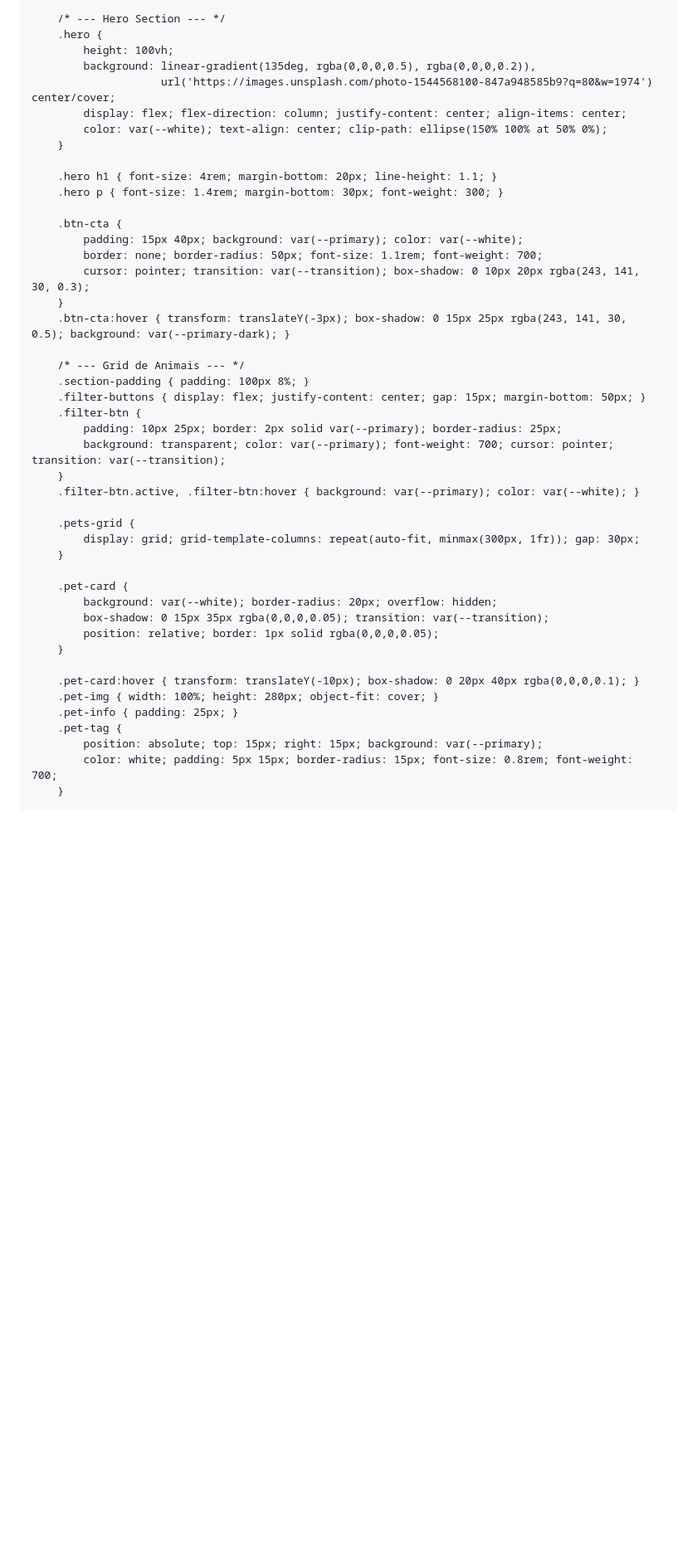
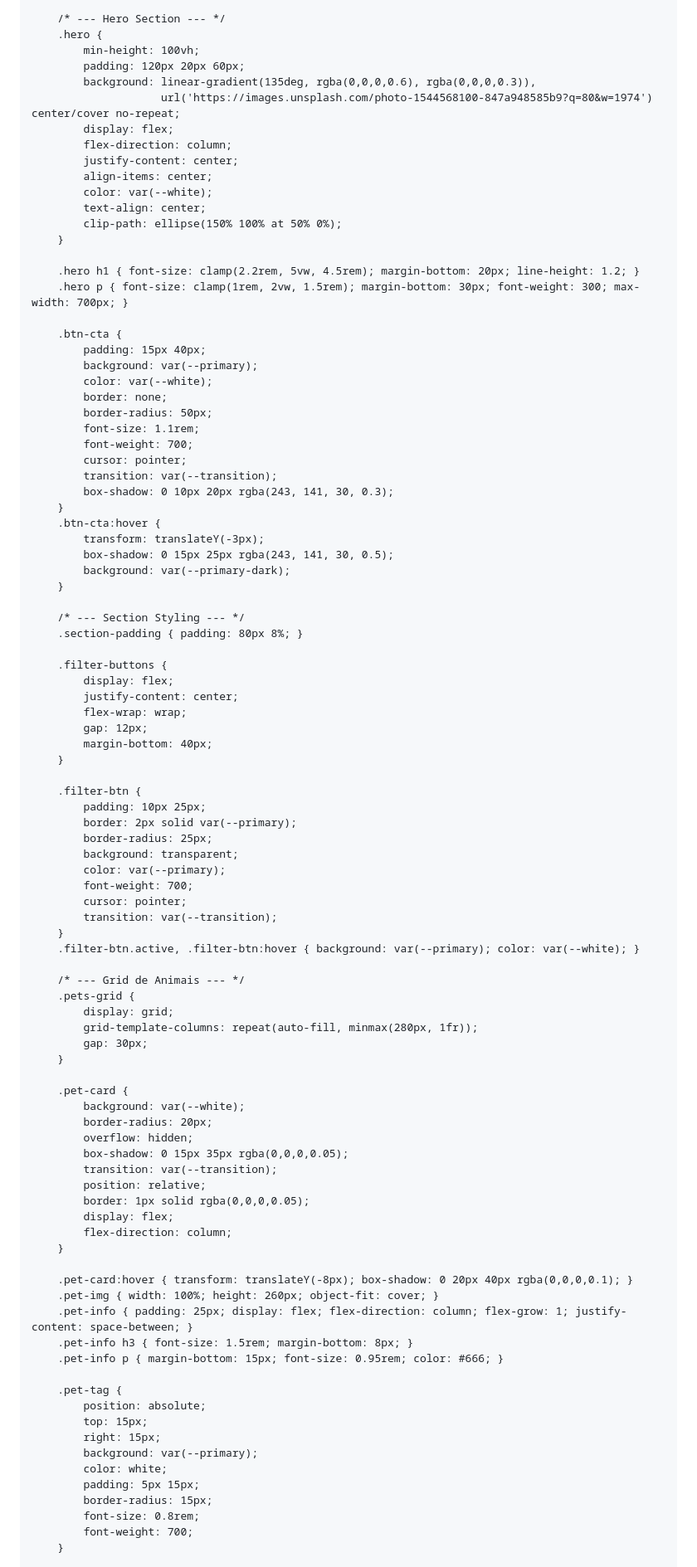
Before and after one commit to grandolfoo/Abra-o-Animal, a Markdown page: README.md, the part around one of its changes. Shown at 83% size. Drawn GitHub-style; blank space fills up the shorter version.

```diff
--- a/README.md
+++ b/README.md
@@ -121,48 +118,98 @@ header.scrolled .logo-img {
 
         /* --- Hero Section --- */
         .hero {
-            height: 100vh;
-            background: linear-gradient(135deg, rgba(0,0,0,0.5), rgba(0,0,0,0.2)),
-                        url('https://images.unsplash.com/photo-1544568100-847a948585b9?q=80&w=1974') center/cover;
-            display: flex; flex-direction: column; justify-content: center; align-items: center;
-            color: var(--white); text-align: center; clip-path: ellipse(150% 100% at 50% 0%);
+            min-height: 100vh;
+            padding: 120px 20px 60px;
+            background: linear-gradient(135deg, rgba(0,0,0,0.6), rgba(0,0,0,0.3)),
+                        url('https://images.unsplash.com/photo-1544568100-847a948585b9?q=80&w=1974') center/cover no-repeat;
+            display: flex;
+            flex-direction: column;
+            justify-content: center;
+            align-items: center;
+            color: var(--white);
+            text-align: center;
+            clip-path: ellipse(150% 100% at 50% 0%);
         }
 
-        .hero h1 { font-size: 4rem; margin-bottom: 20px; line-height: 1.1; }
-        .hero p { font-size: 1.4rem; margin-bottom: 30px; font-weight: 300; }
+        .hero h1 { font-size: clamp(2.2rem, 5vw, 4.5rem); margin-bottom: 20px; line-height: 1.2; }
+        .hero p { font-size: clamp(1rem, 2vw, 1.5rem); margin-bottom: 30px; font-weight: 300; max-width: 700px; }
 
         .btn-cta {
-            padding: 15px 40px; background: var(--primary); color: var(--white);
-            border: none; border-radius: 50px; font-size: 1.1rem; font-weight: 700;
-            cursor: pointer; transition: var(--transition); box-shadow: 0 10px 20px rgba(243, 141, 30, 0.3);
+            padding: 15px 40px;
+            background: var(--primary);
+            color: var(--white);
+            border: none;
+            border-radius: 50px;
+            font-size: 1.1rem;
+            font-weight: 700;
+            cursor: pointer;
+            transition: var(--transition);
+            box-shadow: 0 10px 20px rgba(243, 141, 30, 0.3);
         }
-        .btn-cta:hover { transform: translateY(-3px); box-shadow: 0 15px 25px rgba(243, 141, 30, 0.5); background: var(--primary-dark); }
+        .btn-cta:hover {
+            transform: translateY(-3px);
+            box-shadow: 0 15px 25px rgba(243, 141, 30, 0.5);
+            background: var(--primary-dark);
+        }
 
-        /* --- Grid de Animais --- */
-        .section-padding { padding: 100px 8%; }
-        .filter-buttons { display: flex; justify-content: center; gap: 15px; margin-bottom: 50px; }
+        /* --- Section Styling --- */
+        .section-padding { padding: 80px 8%; }
+
+        .filter-buttons {
+            display: flex;
+            justify-content: center;
+            flex-wrap: wrap;
+            gap: 12px;
+            margin-bottom: 40px;
+        }
+
         .filter-btn {
-            padding: 10px 25px; border: 2px solid var(--primary); border-radius: 25px;
-            background: transparent; color: var(--primary); font-weight: 700; cursor: pointer; transition: var(--transition);
+            padding: 10px 25px;
+            border: 2px solid var(--primary);
+            border-radius: 25px;
+            background: transparent;
+            color: var(--primary);
+            font-weight: 700;
+            cursor: pointer;
+            transition: var(--transition);
         }
         .filter-btn.active, .filter-btn:hover { background: var(--primary); color: var(--white); }
 
+        /* --- Grid de Animais --- */
         .pets-grid {
-            display: grid; grid-template-columns: repeat(auto-fit, minmax(300px, 1fr)); gap: 30px;
+            display: grid;
+            grid-template-columns: repeat(auto-fill, minmax(280px, 1fr));
+            gap: 30px;
         }
 
         .pet-card {
-            background: var(--white); border-radius: 20px; overflow: hidden;
-            box-shadow: 0 15px 35px rgba(0,0,0,0.05); transition: var(--transition);
-            position: relative; border: 1px solid rgba(0,0,0,0.05);
+            background: var(--white);
+            border-radius: 20px;
+            overflow: hidden;
+            box-shadow: 0 15px 35px rgba(0,0,0,0.05);
+            transition: var(--transition);
+            position: relative;
+            border: 1px solid rgba(0,0,0,0.05);
+            display: flex;
+            flex-direction: column;
         }
 
-        .pet-card:hover { transform: translateY(-10px); box-shadow: 0 20px 40px rgba(0,0,0,0.1); }
-        .pet-img { width: 100%; height: 280px; object-fit: cover; }
-        .pet-info { padding: 25px; }
+        .pet-card:hover { transform: translateY(-8px); box-shadow: 0 20px 40px rgba(0,0,0,0.1); }
+        .pet-img { width: 100%; height: 260px; object-fit: cover; }
+        .pet-info { padding: 25px; display: flex; flex-direction: column; flex-grow: 1; justify-content: space-between; }
+        .pet-info h3 { font-size: 1.5rem; margin-bottom: 8px; }
+        .pet-info p { margin-bottom: 15px; font-size: 0.95rem; color: #666; }
+
         .pet-tag {
-            position: absolute; top: 15px; right: 15px; background: var(--primary);
-            color: white; padding: 5px 15px; border-radius: 15px; font-size: 0.8rem; font-weight: 700;
+            position: absolute;
+            top: 15px;
+            right: 15px;
+            background: var(--primary);
+            color: white;
+            padding: 5px 15px;
+            border-radius: 15px;
+            font-size: 0.8rem;
+            font-weight: 700;
         }
 
         /* --- Tabela de Rotina --- */
```
Also changed, not shown: other parts of README.md (+272 -136 lines).
